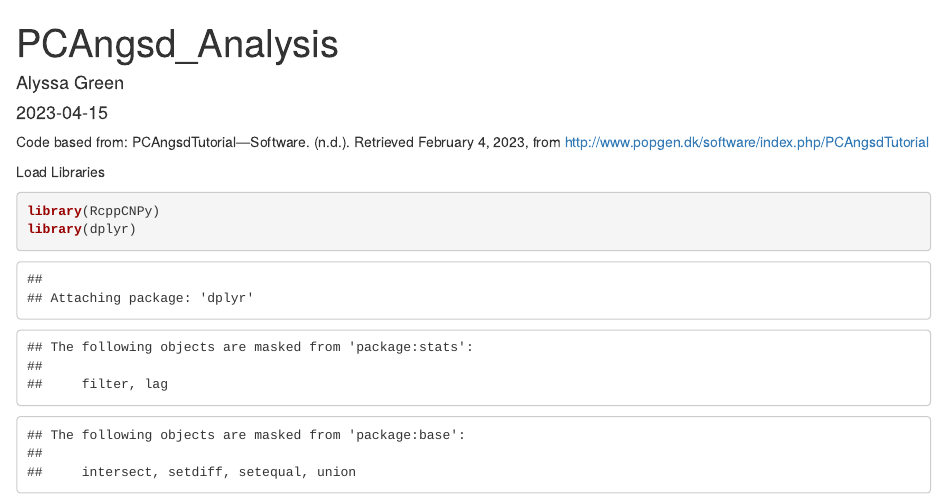
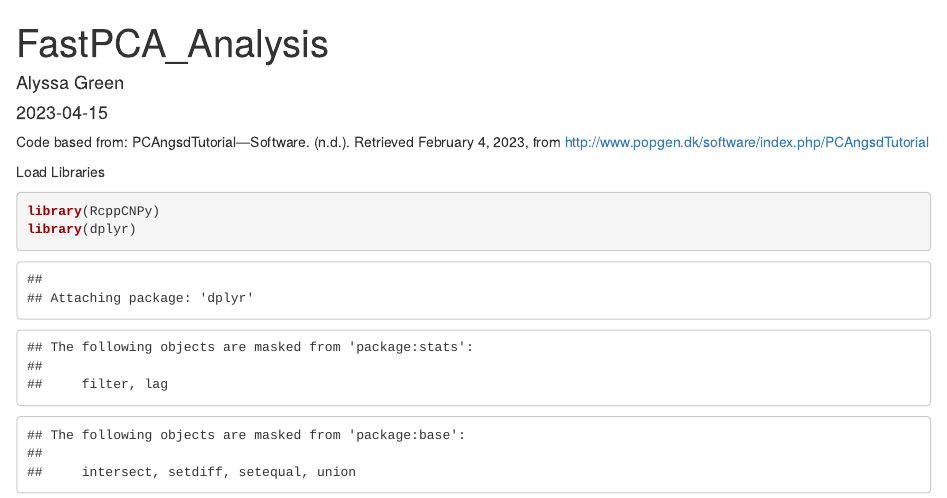
Before and after one commit to alyssagreen02/BIOL537-Thesis, an R Markdown document (FastPCA_Analysis.Rmd): the page in a window 1100 px wide, from its top. Rendered offline with R 4.5, knitr and Pandoc, with nearby package versions; some code elsewhere in the file could not run offline.

Commit message:
title change

```diff
--- a/FastPCA_Analysis.Rmd
+++ b/FastPCA_Analysis.Rmd
@@ -1,5 +1,5 @@
 ---
-title: "PCAngsd_Analysis"
+title: "FastPCA_Analysis"
 author: "Alyssa Green"
 date: "`r Sys.Date()`"
 output: html_document
```
